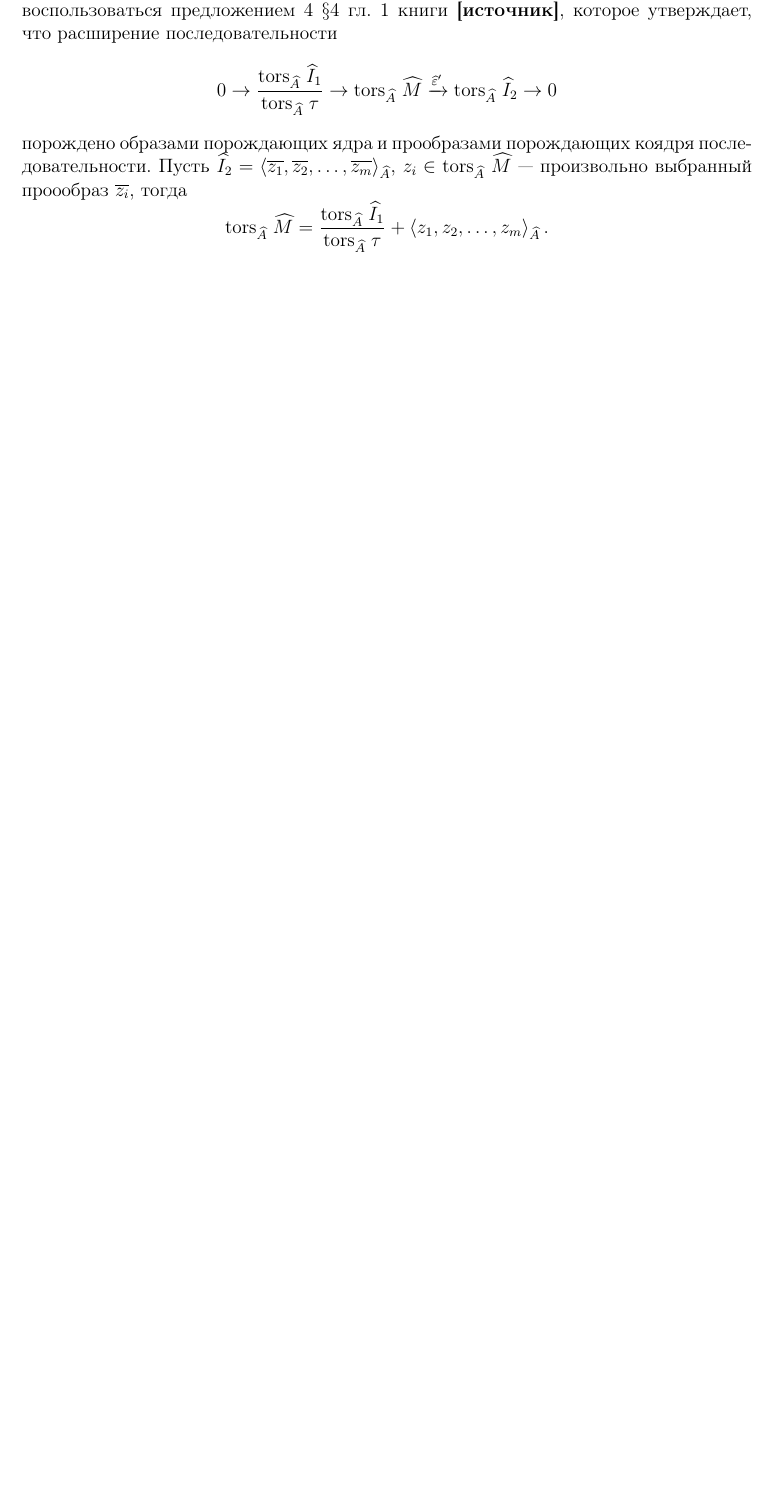
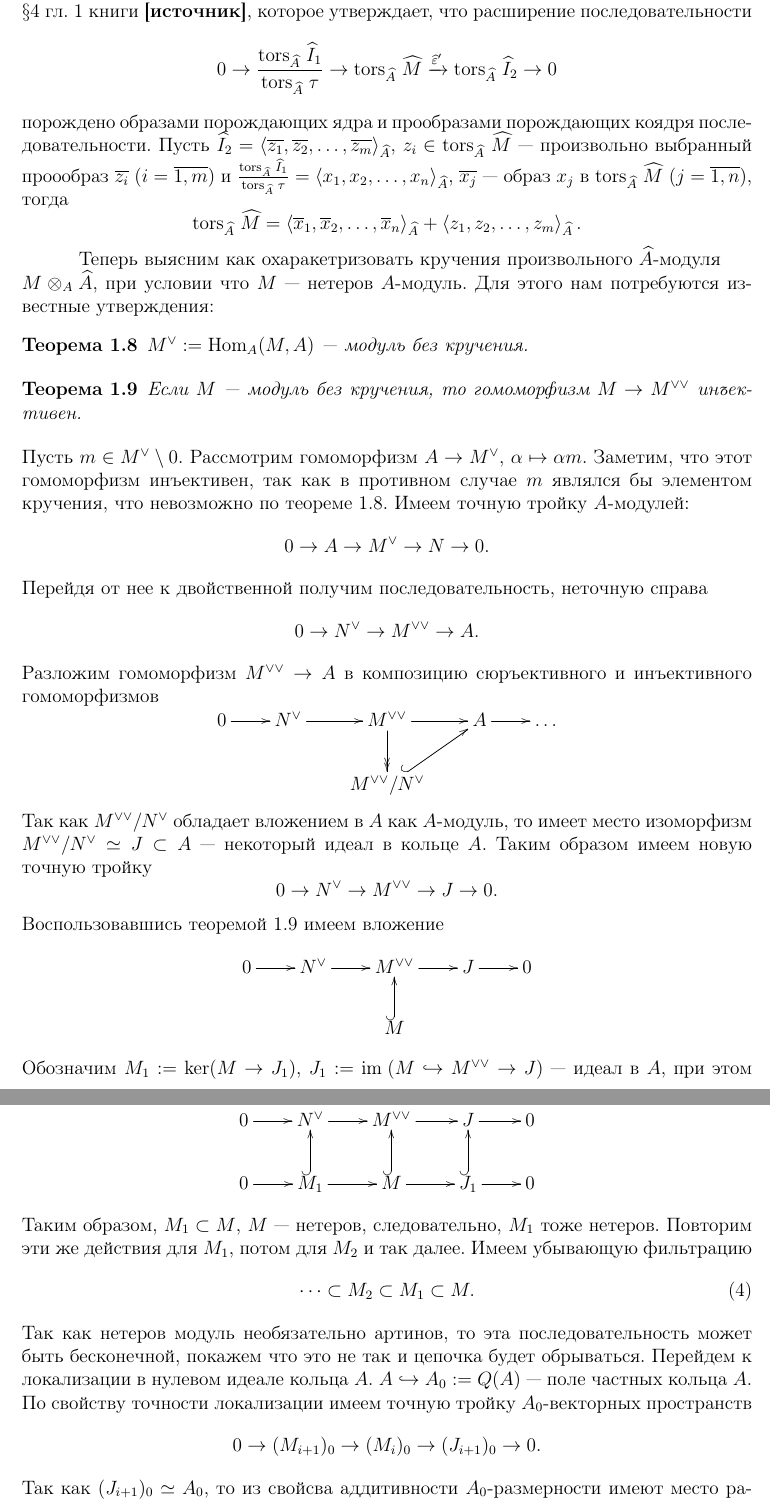
Before and after one commit to medegor44/diplom, a LaTeX document (main.tex, which reads torsions.tex): part of page 9 of 9 before the commit and two parts of pages 9 and 10 of 10 after it, the two joined at a grey line, cut at the place of the change, the shorter picture padded with empty space. Compiled offline with pdfLaTeX.

Commit message:
Индукция

```diff
--- a/torsions.tex
+++ b/torsions.tex
@@ -498,15 +499,103 @@
             &\frac{\Tors{\hat A}{\hat I_1}}{\Tors{\hat A}{\tau}} \ar@{^{(}->}[u]
         }
     $$
-    Заметим, что $\hat A$-модули $\frac{\Tors{\hat A}{\hat I_1}}{\Tors{\hat A}{\tau}}$ и $\Tors{\hat A}{\hat I_2}$
-    $\hat A$-конечно порождены. Поэтому мы можем воспользоваться предложением 4 $\S 4$ гл. 1 книги
+    Отметим, что $\hat I_1, \hat I_2$ конечно порождены, как $\hat A$-модули, поэтому $\Tors{\hat A}{\hat I_2}$
+    конечно порожден как подмодуль нетерового модуля, $\frac{\Tors{\hat A}{\hat I_1}}{\Tors{\hat A}{\tau}}$
+    конечно порожден как образ конечно порожденного модуля.
+    Поэтому мы можем воспользоваться предложением 4 $\S 4$ гл. 1 книги
     \textbf{[источник]}, которое утверждает, что расширение последовательности
     \begin{equation*}
-        0 \rightarrow \frac{\Tors{\hat A}{\hat I_1}}{\Tors{\hat A}{\tau}} \rightarrow \Tors{\hat A}{\hat M} \xrightarrow{\hat \epsilon'} \Tors{\hat A}{\hat I_2} \rightarrow 0
+        0 \rightarrow \frac{\Tors{\hat A}{\hat I_1}}{\Tors{\hat A}{\tau}} \rightarrow
+        \Tors{\hat A}{\hat M} \xrightarrow{\hat \epsilon'} \Tors{\hat A}{\hat I_2} \rightarrow 0
     \end{equation*}
     порождено образами порождающих ядра и прообразами порождающих коядря последовательности.
     Пусть $\hat I_2 = \left< \bar{z_1}, \bar{z_2}, \dots , \bar{z_m} \right>_{\hat A}$, $z_i \in \Tors{\hat A}{\hat M$}
-    --- произвольно выбранный проообраз $\bar{z_i}$, тогда
+    --- произвольно выбранный проообраз $\bar{z_i}$ $(i =\bar{1, m})$ и
+    $\frac{\Tors{\hat A}{\hat I_1}}{\Tors{\hat A}{\tau}} = \left< x_1, x_2, \dots, x_n\right>_{\hat A}$,
+    $\bar{x_j}$ --- образ $x_j$ в $\Tors{\hat A}{\hat M}$ $(j=\bar{1, n})$,  тогда
     \begin{equation*}
-        \Tors{\hat A}{\hat M}= \frac{\Tors{\hat A}{\hat I_1}}{\Tors{\hat A}{\tau}} + \left< z_1, z_2, \dots , z_m \right>_{\hat A}.
+        \Tors{\hat A}{\hat M}= \left< \bar x_1, \bar x_2, \dots , \bar x_n \right>_{\hat A} +
+        \left< z_1, z_2, \dots , z_m \right>_{\hat A}.
     \end{equation*}
+
+    Теперь выясним как охаракетризовать кручения произвольного $\hat A$-модуля \\$M \ox_A \hat A$, при
+    условии что $M$ --- нетеров $A$-модуль. Для этого нам потребуются известные утверждения:
+    \begin{Theorem} \label{Mvee1}
+        $M^{\vee} := \Hom_A(M, A)$ --- модуль без кручения.
+    \end{Theorem}
+    \begin{Theorem} \label{Mveevee}
+        Если $M$ --- модуль без кручения, то гомоморфизм $M \rightarrow M^{\vee \vee}$ инъективен.
+    \end{Theorem}
+    Пусть $m \in M^{\vee} \setminus 0$. Рассмотрим гомоморфизм $A \rightarrow M^\vee$, $\alpha \mapsto \alpha m$.
+    Заметим, что этот гомоморфизм инъективен, так как в противном случае $m$ являлся бы элементом
+    кручения, что невозможно по теореме \ref{Mvee1}. Имеем точную тройку $A$-модулей:
+    \begin{equation*}
+        0 \rightarrow A \rightarrow M^\vee \rightarrow N \rightarrow 0.
+    \end{equation*}
+    Перейдя от нее к двойственной получим последовательность, неточную справа
+    \begin{equation*}
+        0 \rightarrow N^\vee \rightarrow M^{\vee \vee} \rightarrow A.
+    \end{equation*}
+    Разложим гомоморфизм $M^{\vee \vee} \rightarrow A$ в композицию сюръективного и инъективного
+    гомоморфизмов
+    \begin{equation*}
+        \xymatrix{
+            0 \ar[r]
+            &N^\vee \ar[r]
+            &M^{\vee \vee} \ar[r] \ar@{>>}[d]
+            &A \ar[r]
+            &\dots \\
+            &
+            &
+            M^{\vee \vee} / N^\vee \ar@{^{(}->}[ru]
+        }
+    \end{equation*}
+    Так как $ M^{\vee \vee} / N^\vee$ обладает вложением в $A$ как $A$-модуль, то имеет место
+    изоморфизм  $ M^{\vee \vee} / N^\vee \simeq J \subset A$ --- некоторый идеал в кольце $A$. Таким
+    образом имеем новую точную тройку
+    \begin{equation*}
+        0 \rightarrow N^\vee \rightarrow M^{\vee \vee} \rightarrow J \rightarrow 0.
+    \end{equation*}
+    Воспользовавшись теоремой \ref{Mveevee} имеем вложение
+    \begin{equation*}
+        \xymatrix{
+            0 \ar[r]
+            &N^\vee \ar[r]
+            &M^{\vee \vee} \ar[r]
+            &J \ar[r]
+            &0\\
+            &
+            &M \ar@{^{(}->}[u]
+        }
+    \end{equation*}
+    Обозначим $M_1 := \ker(M \rightarrow J_1)$, $J_1 := \im(M \hookrightarrow M^{\vee \vee} \rightarrow J)$ ---
+    идеал в $A$, при этом выполнены вложения $J_1 \subset J \subset A$.
+    Имеем диаграмму с точными строками
+    \begin{equation*}
+        \xymatrix{
+            0 \ar[r]
+            &N^\vee \ar[r]
+            &M^{\vee \vee} \ar[r]
+            &J \ar[r]
+            &0\\
+            0 \ar[r]
+            &M_1 \ar@{^{(}->}[u]\ar[r]
+            &M \ar@{^{(}->}[u]\ar[r]
+            &J_1 \ar@{^{(}->}[u]\ar[r]
+            &0
+        }
+    \end{equation*}
+    Таким образом, $M_1 \subset M$, $M$ --- нетеров, следовательно, $M_1$ тоже нетеров. Повторим эти же
+    действия для $M_1$, потом для $M_2$ и так далее. Имеем убывающую фильтрацию
+    \begin{equation} \label{subsets}
+        \dots \subset M_2 \subset M_1 \subset M.
+    \end{equation}
+    Так как нетеров модуль необязательно артинов, то эта последовательность может быть бесконечной, покажем
+    что это не так и цепочка будет обрываться. Перейдем к локализации в нулевом идеале кольца $A$.
+    $A \hookrightarrow A_0 := Q(A)$ --- поле частных кольца $A$.
+    По свойству точности локализации имеем точную тройку $A_0$-векторных пространств
+    \begin{equation*}
+        0 \rightarrow (M_{i+1})_0 \rightarrow (M_i)_0 \rightarrow (J_{i + 1})_0 \rightarrow 0.
+    \end{equation*}
+    Так как $(J_{i + 1})_0 \simeq A_0$, то из свойсва аддитивности $A_0$-размерности имеют место равенства
+    \begin{equation*}
```
Also changed, not shown: main.pdf, torsions.tex (15 more changed lines), 1 other file.
